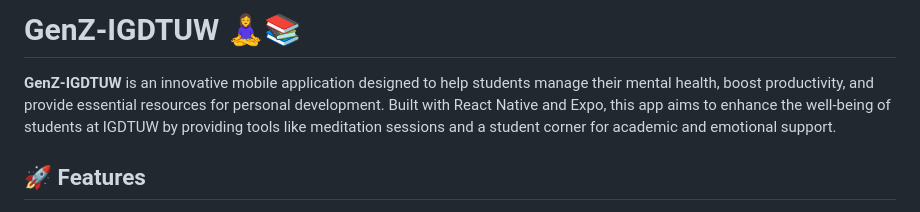
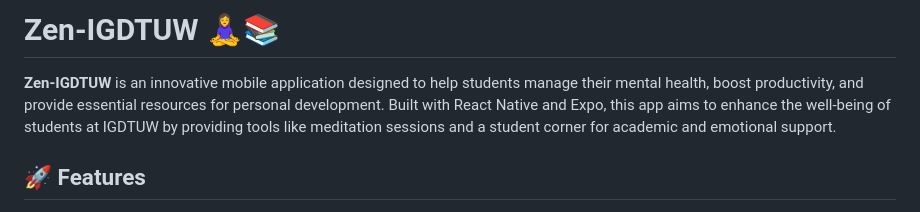
Before and after one commit to KIRTISINHA11/MC-APP, a Markdown page: README.md, the part around the change. GitHub-like rendering.

```diff
--- a/README.md
+++ b/README.md
@@ -1,6 +1,6 @@
-# GenZ-IGDTUW 🧘‍♀️📚
+# Zen-IGDTUW 🧘‍♀️📚
 
-**GenZ-IGDTUW** is an innovative mobile application designed to help students manage their mental health, boost productivity, and provide essential resources for personal development. Built with React Native and Expo, this app aims to enhance the well-being of students at IGDTUW by providing tools like meditation sessions and a student corner for academic and emotional support.
+**Zen-IGDTUW** is an innovative mobile application designed to help students manage their mental health, boost productivity, and provide essential resources for personal development. Built with React Native and Expo, this app aims to enhance the well-being of students at IGDTUW by providing tools like meditation sessions and a student corner for academic and emotional support.
 
 ## 🚀 Features
 
```
